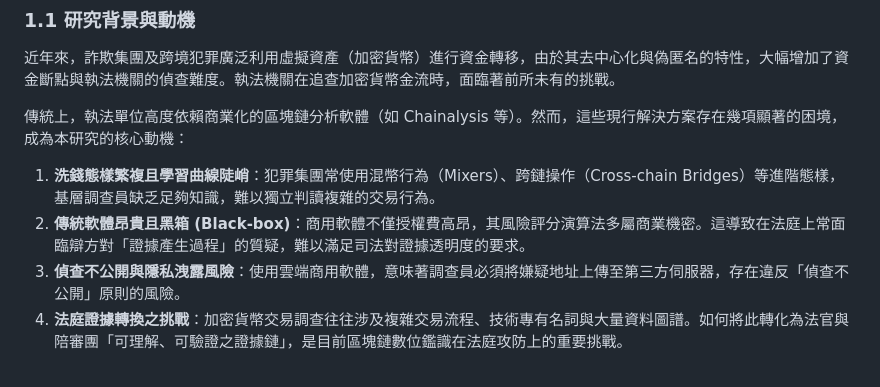
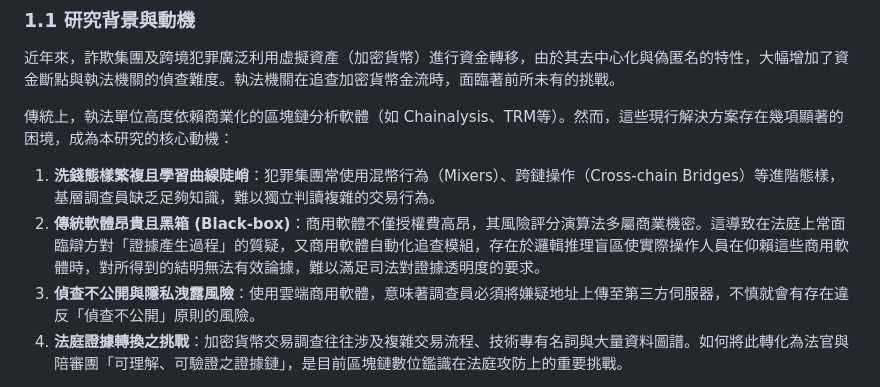
Before and after one commit to deedehsu/LumenTracker, a Markdown page: docs/academic/01_Thesis_Structure_and_Intro.md, the part around the change. GitHub-like rendering.

```diff
--- a/docs/academic/01_Thesis_Structure_and_Intro.md
+++ b/docs/academic/01_Thesis_Structure_and_Intro.md
@@ -45,10 +45,10 @@
 
 近年來，詐欺集團及跨境犯罪廣泛利用虛擬資產（加密貨幣）進行資金轉移，由於其去中心化與偽匿名的特性，大幅增加了資金斷點與執法機關的偵查難度。執法機關在追查加密貨幣金流時，面臨著前所未有的挑戰。
 
-傳統上，執法單位高度依賴商業化的區塊鏈分析軟體（如 Chainalysis 等）。然而，這些現行解決方案存在幾項顯著的困境，成為本研究的核心動機：
+傳統上，執法單位高度依賴商業化的區塊鏈分析軟體（如 Chainalysis、TRM等）。然而，這些現行解決方案存在幾項顯著的困境，成為本研究的核心動機：
 1.  **洗錢態樣繁複且學習曲線陡峭**：犯罪集團常使用混幣行為（Mixers）、跨鏈操作（Cross-chain Bridges）等進階態樣，基層調查員缺乏足夠知識，難以獨立判讀複雜的交易行為。
-2.  **傳統軟體昂貴且黑箱 (Black-box)**：商用軟體不僅授權費高昂，其風險評分演算法多屬商業機密。這導致在法庭上常面臨辯方對「證據產生過程」的質疑，難以滿足司法對證據透明度的要求。
-3.  **偵查不公開與隱私洩露風險**：使用雲端商用軟體，意味著調查員必須將嫌疑地址上傳至第三方伺服器，存在違反「偵查不公開」原則的風險。
+2.  **傳統軟體昂貴且黑箱 (Black-box)**：商用軟體不僅授權費高昂，其風險評分演算法多屬商業機密。這導致在法庭上常面臨辯方對「證據產生過程」的質疑，又商用軟體自動化追查模組，存在於邏輯推理盲區使實際操作人員在仰賴這些商用軟體時，對所得到的結明無法有效論據，難以滿足司法對證據透明度的要求。
+3.  **偵查不公開與隱私洩露風險**：使用雲端商用軟體，意味著調查員必須將嫌疑地址上傳至第三方伺服器，不慎就會有存在違反「偵查不公開」原則的風險。
 4.  **法庭證據轉換之挑戰**：加密貨幣交易調查往往涉及複雜交易流程、技術專有名詞與大量資料圖譜。如何將此轉化為法官與陪審團「可理解、可驗證之證據鏈」，是目前區塊鏈數位鑑識在法庭攻防上的重要挑戰。
 
 有鑑於此，開發一套能夠解析常見洗錢態樣、建立透明風險評估模型，且能將鑑識過程轉化為法庭可驗證證據的本土化實證工具，實屬當務之急。
```
